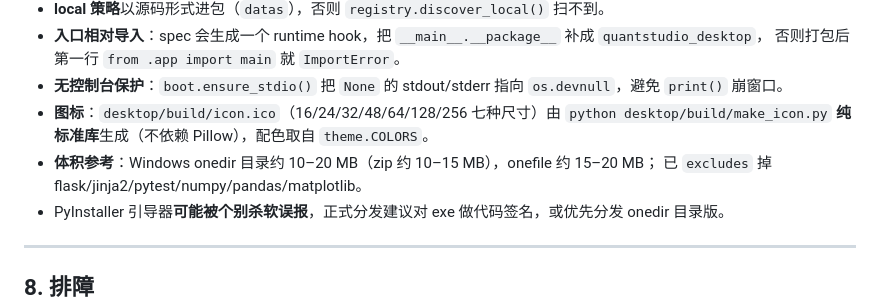
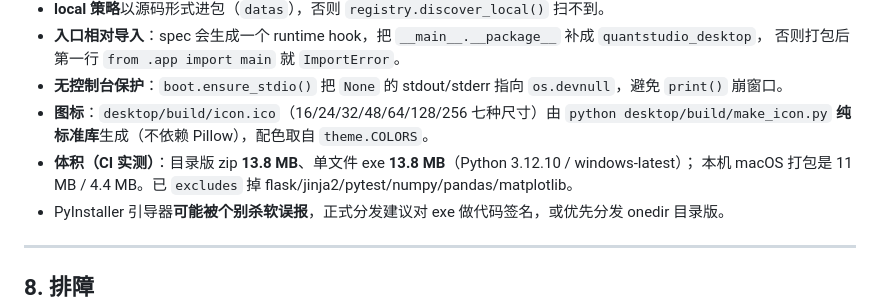
Before and after one commit to AS2009/quant-trading-studio, a Markdown page: docs/desktop-gui.md, the part around the change. Rendered like a GitHub page.

Commit message:
文档：体积改为 CI 实测值（目录版 zip / 单文件 exe 各 13.8 MB）

```diff
--- a/docs/desktop-gui.md
+++ b/docs/desktop-gui.md
@@ -188,8 +188,8 @@ git tag v1.0.0 && git push origin v1.0.0
 * **无控制台保护**：`boot.ensure_stdio()` 把 `None` 的 stdout/stderr 指向 `os.devnull`，避免 `print()` 崩窗口。
 * **图标**：`desktop/build/icon.ico`（16/24/32/48/64/128/256 七种尺寸）由
   `python desktop/build/make_icon.py` **纯标准库**生成（不依赖 Pillow），配色取自 `theme.COLORS`。
-* **体积参考**：Windows onedir 目录约 10–20 MB（zip 约 10–15 MB），onefile 约 15–20 MB；
-  已 `excludes` 掉 flask/jinja2/pytest/numpy/pandas/matplotlib。
+* **体积（CI 实测）**：目录版 zip **13.8 MB**、单文件 exe **13.8 MB**（Python 3.12.10 / windows-latest）；
+  本机 macOS 打包是 11 MB / 4.4 MB。已 `excludes` 掉 flask/jinja2/pytest/numpy/pandas/matplotlib。
 * PyInstaller 引导器**可能被个别杀软误报**，正式分发建议对 exe 做代码签名，或优先分发 onedir 目录版。
 
 ---
```
